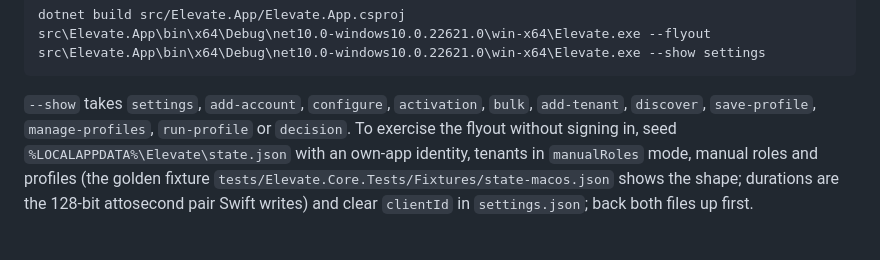
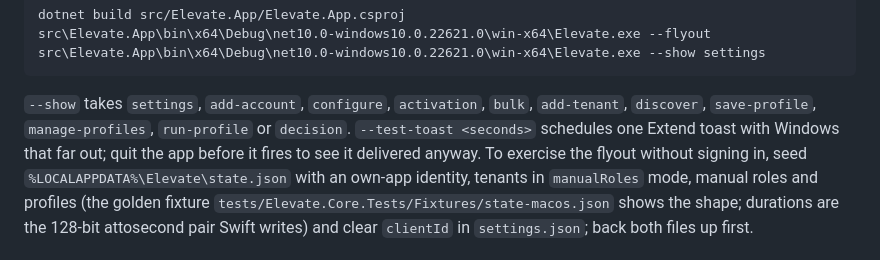
Before and after one commit to FrodeHus/elevate, a Markdown page: windows/README.md, the part around the change. Rendered like a GitHub page.

Commit message:
Windows: document OS-scheduled expiry toasts

````diff
--- a/windows/README.md
+++ b/windows/README.md
@@ -107,7 +107,9 @@ src\Elevate.App\bin\x64\Debug\net10.0-windows10.0.22621.0\win-x64\Elevate.exe --
 ```
 
 `--show` takes `settings`, `add-account`, `configure`, `activation`, `bulk`, `add-tenant`, `discover`,
-`save-profile`, `manage-profiles`, `run-profile` or `decision`. To exercise the flyout without
+`save-profile`, `manage-profiles`, `run-profile` or `decision`. `--test-toast <seconds>` schedules one
+Extend toast with Windows that far out; quit the app before it fires to see it delivered anyway.
+To exercise the flyout without
 signing in, seed `%LOCALAPPDATA%\Elevate\state.json` with an own-app identity, tenants in
 `manualRoles` mode, manual roles and profiles (the golden fixture
 `tests/Elevate.Core.Tests/Fixtures/state-macos.json` shows the shape; durations are the
````
Also changed, not shown: CHANGELOG.md (+7 -0 lines), windows/CONTINUING.md (+1 -1 lines).
